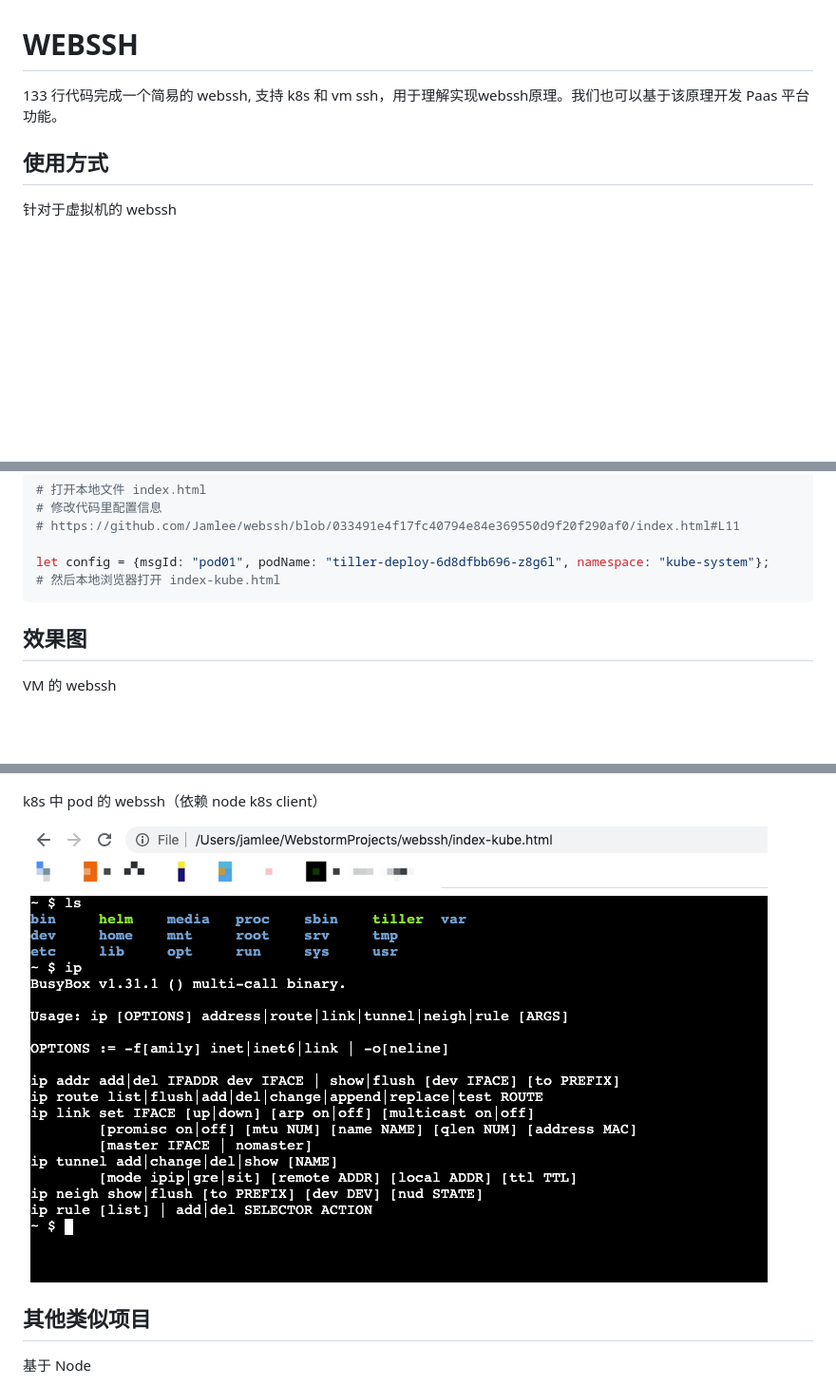
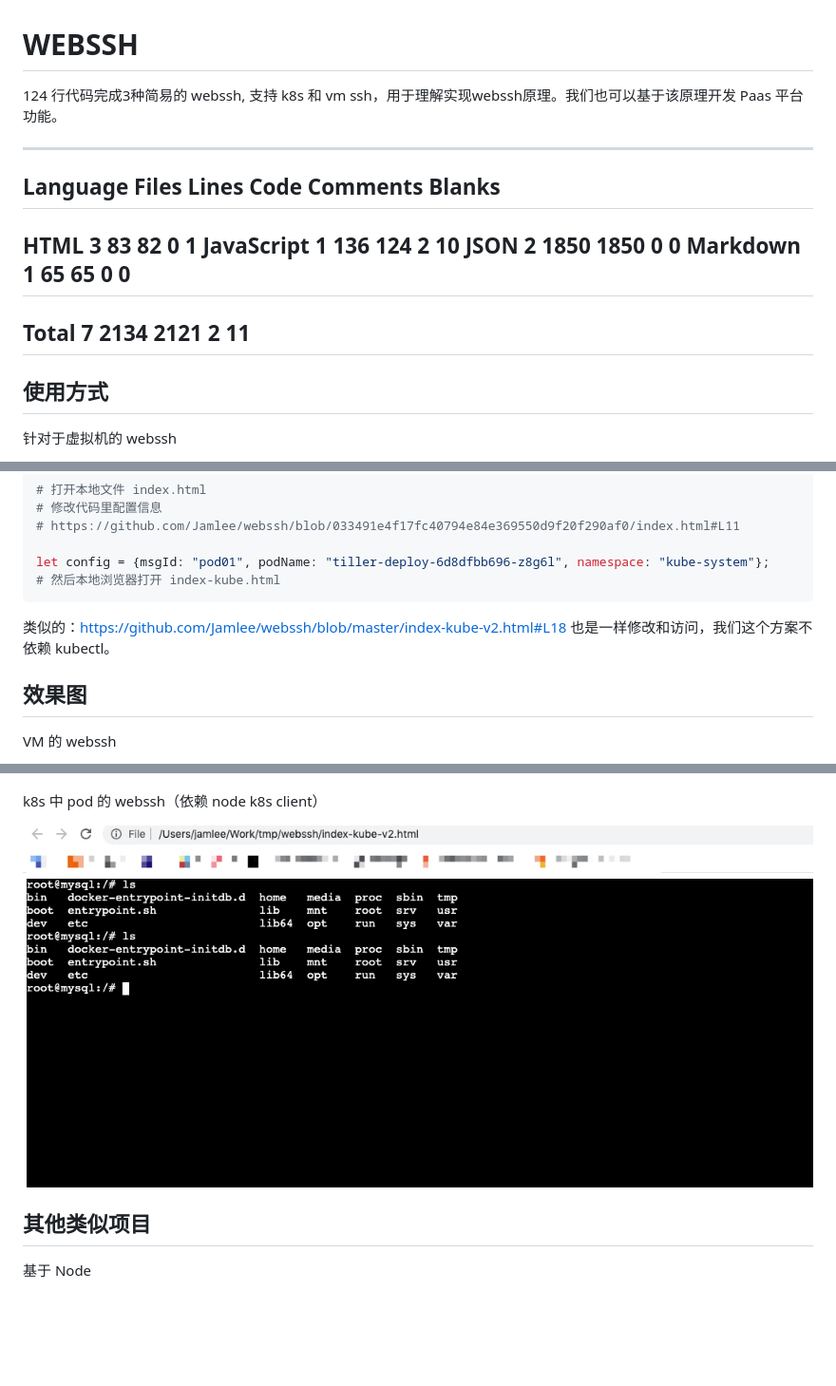
Before and after one commit to Jamlee/webssh, a Markdown page: README.md, 3 parts joined by grey strips. Shown: that part at 95% size. Rendered like a GitHub page; pictures changed too: 03.jpg (added); blank space fills up the shorter version.

````diff
--- a/README.md
+++ b/README.md
@@ -1,6 +1,17 @@
 # WEBSSH
 
-133 行代码完成一个简易的 webssh, 支持 k8s 和 vm ssh，用于理解实现webssh原理。我们也可以基于该原理开发 Paas 平台功能。
+124 行代码完成3种简易的 webssh, 支持 k8s 和 vm ssh，用于理解实现webssh原理。我们也可以基于该原理开发 Paas 平台功能。
+
+-------------------------------------------------------------------------------
+ Language            Files        Lines         Code     Comments       Blanks
+-------------------------------------------------------------------------------
+ HTML                    3           83           82            0            1
+ JavaScript              1          136          124            2           10
+ JSON                    2         1850         1850            0            0
+ Markdown                1           65           65            0            0
+-------------------------------------------------------------------------------
+ Total                   7         2134         2121            2           11
+-------------------------------------------------------------------------------
 
 ## 使用方式
 
@@ -31,6 +42,7 @@ node main.js
 let config = {msgId: "pod01", podName: "tiller-deploy-6d8dfbb696-z8g6l", namespace: "kube-system"};
 # 然后本地浏览器打开 index-kube.html
 ```
+类似的：https://github.com/Jamlee/webssh/blob/master/index-kube-v2.html#L18 也是一样修改和访问，我们这个方案不依赖 kubectl。
 
 ## 效果图
 
@@ -44,7 +56,7 @@ k8s 中 pod 的 webssh (依赖 kubectl)
 
 k8s 中 pod 的 webssh（依赖 node k8s client）
 
-![image](http://github.com/Jamlee/webssh/raw/master/02.jpg)
+![image](http://github.com/Jamlee/webssh/raw/master/03.jpg)
 
 ## 其他类似项目
 
````
